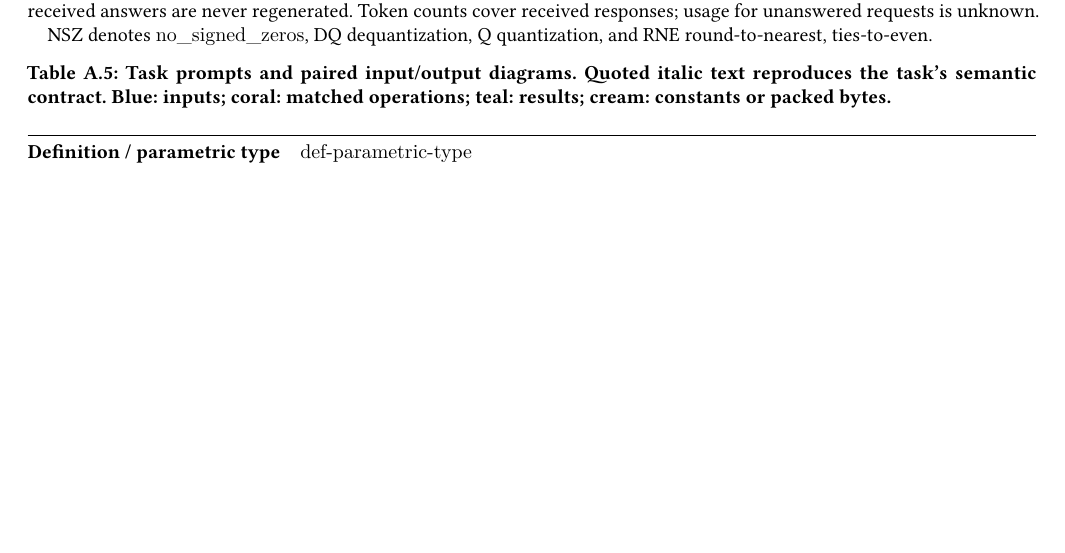
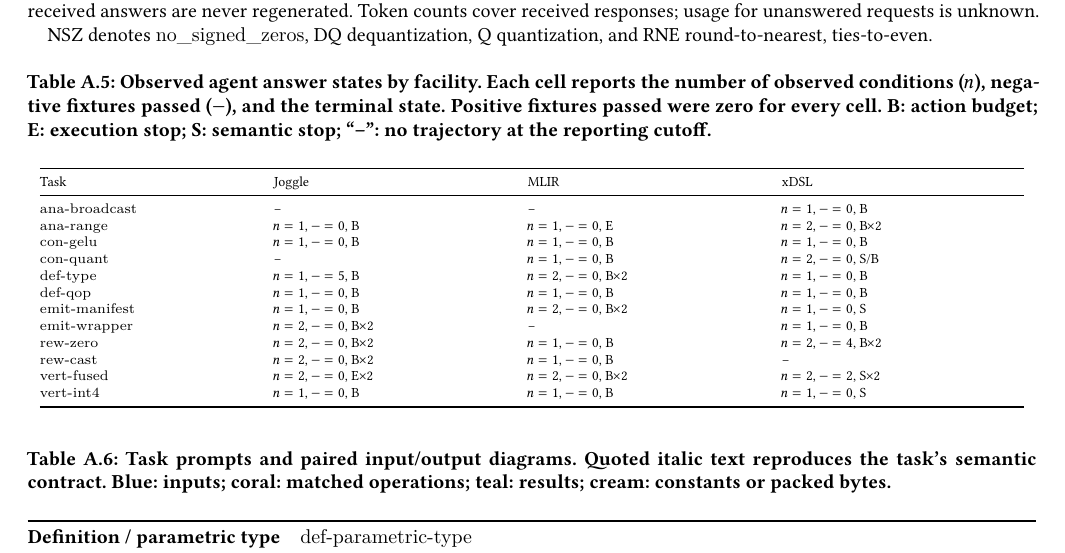
Before and after one commit to lancerstadium/joggle, a LaTeX paper (paper/supplement.tex, which reads paper/sections/appendix-extension-data.tex): part of page 4 of 16 before the commit and part of page 4 of 17 after it, cut so that both start at the same text, the shorter picture padded with empty space. Compiled offline with XeLaTeX.

Commit message:
supplement: add agent output comparison table

```diff
--- a/paper/sections/appendix-extension-data.tex
+++ b/paper/sections/appendix-extension-data.tex
@@ -106,6 +106,37 @@ Token counts cover received responses; usage for unanswered requests is unknown.
 
 NSZ denotes \texttt{no\_signed\_zeros}, DQ dequantization, Q quantization,
 and RNE round-to-nearest, ties-to-even.
+
+\begin{table}[H]
+\caption{Observed agent answer states by facility. Each cell reports the
+number of observed conditions ($n$), negative fixtures passed ($-$), and the
+terminal state. Positive fixtures passed were zero for every cell. B: action
+budget; E: execution stop; S: semantic stop; ``--'': no trajectory at the
+reporting cutoff.}
+\label{tab:agent-output-summary}
+\centering
+\scriptsize
+\setlength{\tabcolsep}{3pt}
+\renewcommand{\arraystretch}{1.05}
+\begin{tabular}{@{}p{.22\textwidth}p{.24\textwidth}p{.24\textwidth}p{.24\textwidth}@{}}
+\toprule
+Task & Joggle & MLIR & xDSL \\
+\midrule
+\texttt{ana-broadcast} & -- & -- & $n=1$, $-=0$, B \\
+\texttt{ana-range} & $n=1$, $-=0$, B & $n=1$, $-=0$, E & $n=2$, $-=0$, B$\times$2 \\
+\texttt{con-gelu} & $n=1$, $-=0$, B & $n=1$, $-=0$, B & $n=1$, $-=0$, B \\
+\texttt{con-quant} & -- & $n=1$, $-=0$, B & $n=2$, $-=0$, S/B \\
+\texttt{def-type} & $n=1$, $-=5$, B & $n=2$, $-=0$, B$\times$2 & $n=1$, $-=0$, B \\
+\texttt{def-qop} & $n=1$, $-=0$, B & $n=1$, $-=0$, B & $n=1$, $-=0$, B \\
+\texttt{emit-manifest} & $n=1$, $-=0$, B & $n=2$, $-=0$, B$\times$2 & $n=1$, $-=0$, S \\
+\texttt{emit-wrapper} & $n=2$, $-=0$, B$\times$2 & -- & $n=1$, $-=0$, B \\
+\texttt{rew-zero} & $n=2$, $-=0$, B$\times$2 & $n=1$, $-=0$, B & $n=2$, $-=4$, B$\times$2 \\
+\texttt{rew-cast} & $n=2$, $-=0$, B$\times$2 & $n=1$, $-=0$, B & -- \\
+\texttt{vert-fused} & $n=2$, $-=0$, E$\times$2 & $n=2$, $-=0$, B$\times$2 & $n=2$, $-=2$, S$\times$2 \\
+\texttt{vert-int4} & $n=1$, $-=0$, B & $n=1$, $-=0$, B & $n=1$, $-=0$, S \\
+\bottomrule
+\end{tabular}
+\end{table}
 
 \begingroup
 \normalsize
```
Also changed, not shown: paper/data/agent-output-summary.csv (added, +13 -0 lines), paper/Makefile.
